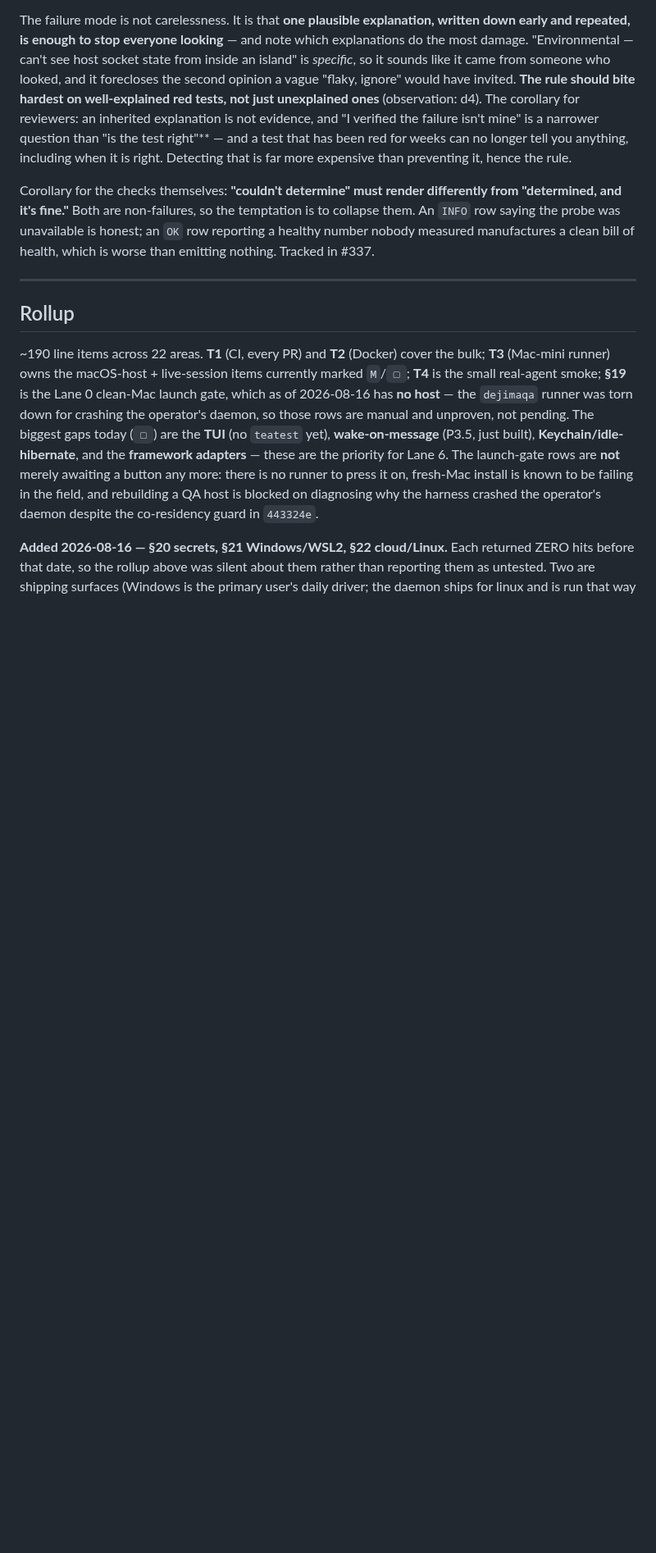
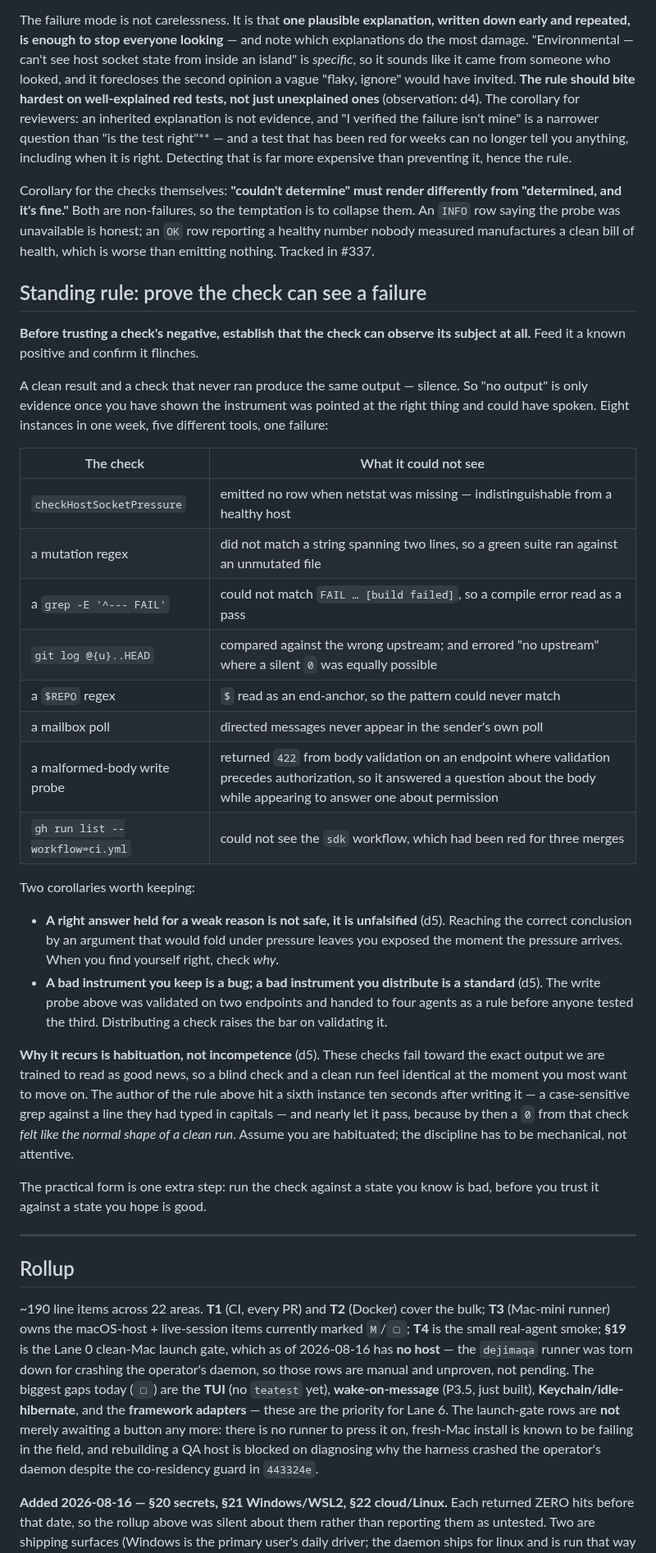
Before and after one commit to Scusi-Inc/dejima, a Markdown page: docs/testing/test-coverage-matrix.md, the part around the change. Shown at 82% size. Drawn GitHub-style; blank space fills up the shorter version.

Commit message:
docs(testing): prove the check can see a failure before trusting its silence
Eight instances in one week, across five different tools, all the same defect: a
clean result and a check that never ran produce identical output. Silence is only
evidence once you have shown the instrument was pointed at its subject and could
have spoken.

The formulation is d5's, and it is the one that generalises past this week's
specific tools: BEFORE TRUSTING A CHECK'S NEGATIVE, ESTABLISH THAT THE CHECK CAN
OBSERVE ITS SUBJECT AT ALL. Every instance is that sentence wearing a different
hat — a regex that could not match, an upstream that did not exist, a poll that
cannot see its own sent messages, a probe answering about the body while appearing
to answer about permission, and a workflow filter that hid a red job for three
merges.

Two corollaries recorded with it, both d5's and both aimed at me:

"A right answer held for a weak reason is not safe, it is unfalsified." They
excluded go.mod from the rename for a scope reason; the correct reason is that the
stale module path is LOAD-BEARING — it is what keeps the documented `go install
github.com/aoos/dejima/...` working through the redirect. Same action, and their
reason would have folded the moment someone said "finish the job properly".

"A bad instrument you keep is a bug; a bad instrument you distribute is a
standard." I validated the malformed-body write probe on two endpoints, handed it
to four agents as a rule, and it then returned 422-permitted on an endpoint where
a real write returned 403.

Committed locally; pushes are 403 until the post-transfer credential lands.

Co-Authored-By: Claude Opus 5 (1M context) <noreply@anthropic.com>
Claude-Session: https://claude.ai/code/session_01NKH8v14eKGKV8hnJ6hoRso

```diff
--- a/docs/testing/test-coverage-matrix.md
+++ b/docs/testing/test-coverage-matrix.md
@@ -308,6 +308,46 @@ An `INFO` row saying the probe was unavailable is honest; an `OK` row reporting
 number nobody measured manufactures a clean bill of health, which is worse than emitting
 nothing. Tracked in #337.
 
+## Standing rule: prove the check can see a failure
+
+**Before trusting a check's negative, establish that the check can observe its subject at
+all.** Feed it a known positive and confirm it flinches.
+
+A clean result and a check that never ran produce the same output — silence. So "no output"
+is only evidence once you have shown the instrument was pointed at the right thing and could
+have spoken. Eight instances in one week, five different tools, one failure:
+
+| The check | What it could not see |
+|---|---|
+| `checkHostSocketPressure` | emitted no row when netstat was missing — indistinguishable from a healthy host |
+| a mutation regex | did not match a string spanning two lines, so a green suite ran against an unmutated file |
+| a `grep -E '^--- FAIL'` | could not match `FAIL … [build failed]`, so a compile error read as a pass |
+| `git log @{u}..HEAD` | compared against the wrong upstream; and errored "no upstream" where a silent `0` was equally possible |
+| a `$REPO` regex | `$` read as an end-anchor, so the pattern could never match |
+| a mailbox poll | directed messages never appear in the sender's own poll |
+| a malformed-body write probe | returned `422` from body validation on an endpoint where validation precedes authorization, so it answered a question about the body while appearing to answer one about permission |
+| `gh run list --workflow=ci.yml` | could not see the `sdk` workflow, which had been red for three merges |
+
+Two corollaries worth keeping:
+
+- **A right answer held for a weak reason is not safe, it is unfalsified** (d5). Reaching the
+  correct conclusion by an argument that would fold under pressure leaves you exposed the
+  moment the pressure arrives. When you find yourself right, check *why*.
+- **A bad instrument you keep is a bug; a bad instrument you distribute is a standard** (d5).
+  The write probe above was validated on two endpoints and handed to four agents as a rule
+  before anyone tested the third. Distributing a check raises the bar on validating it.
+
+**Why it recurs is habituation, not incompetence** (d5). These checks fail toward the exact
+output we are trained to read as good news, so a blind check and a clean run feel identical
+at the moment you most want to move on. The author of the rule above hit a sixth instance
+ten seconds after writing it — a case-sensitive grep against a line they had typed in
+capitals — and nearly let it pass, because by then a `0` from that check *felt like the
+normal shape of a clean run*. Assume you are habituated; the discipline has to be mechanical,
+not attentive.
+
+The practical form is one extra step: run the check against a state you know is bad, before
+you trust it against a state you hope is good.
+
 ---
 
 ## Rollup
```
